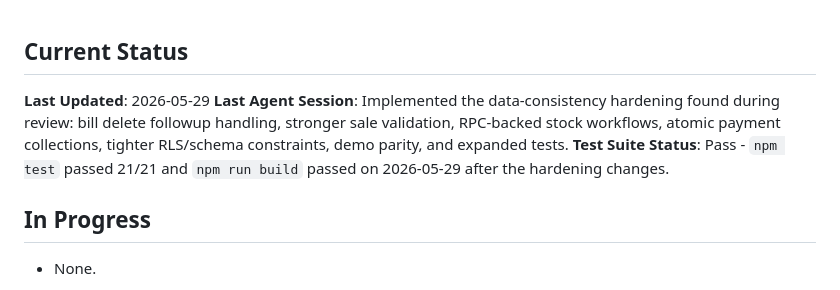
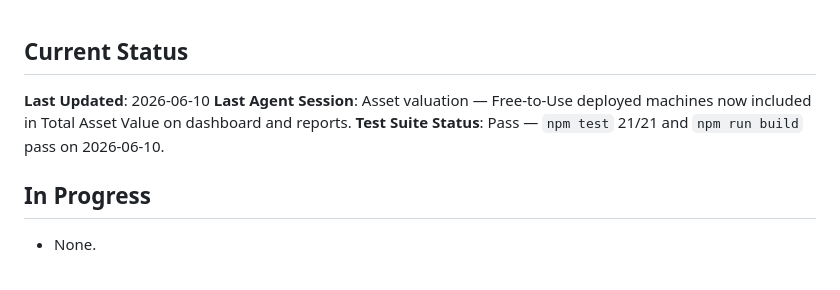
Before and after one commit to naramadaessence/inventory-management, a Markdown page: knowledge-base/active-context.md, the part around the change. Drawn GitHub-style.

```diff
--- a/knowledge-base/active-context.md
+++ b/knowledge-base/active-context.md
@@ -1,7 +1,7 @@
 ## Current Status
-**Last Updated**: 2026-05-29
-**Last Agent Session**: Implemented the data-consistency hardening found during review: bill delete followup handling, stronger sale validation, RPC-backed stock workflows, atomic payment collections, tighter RLS/schema constraints, demo parity, and expanded tests.
-**Test Suite Status**: Pass - `npm test` passed 21/21 and `npm run build` passed on 2026-05-29 after the hardening changes.
+**Last Updated**: 2026-06-10
+**Last Agent Session**: Asset valuation — Free-to-Use deployed machines now included in Total Asset Value on dashboard and reports.
+**Test Suite Status**: Pass — `npm test` 21/21 and `npm run build` pass on 2026-06-10.
 
 ## In Progress
 - None.
```
Also changed, not shown: knowledge-base/changelog.md (+14 -0 lines).
